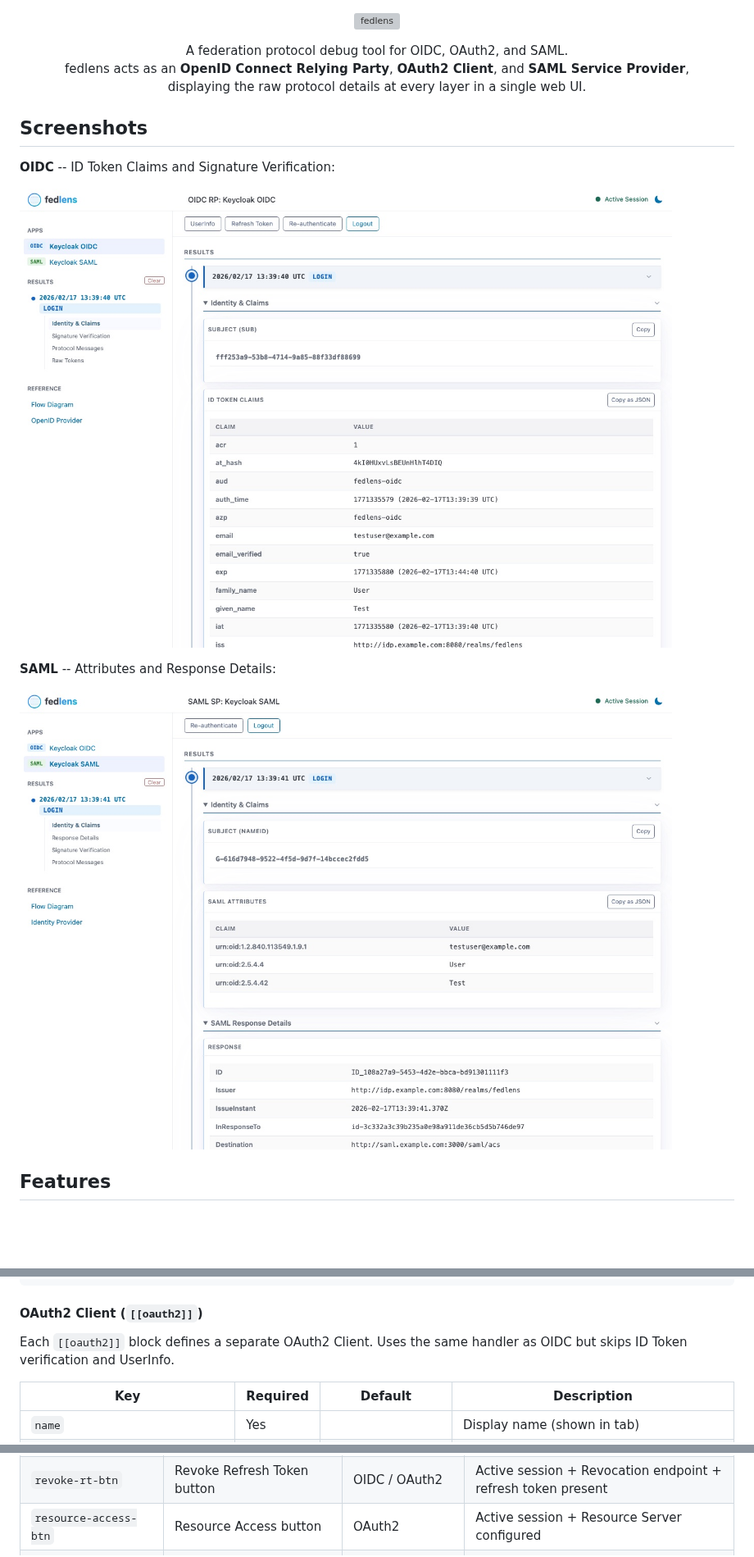
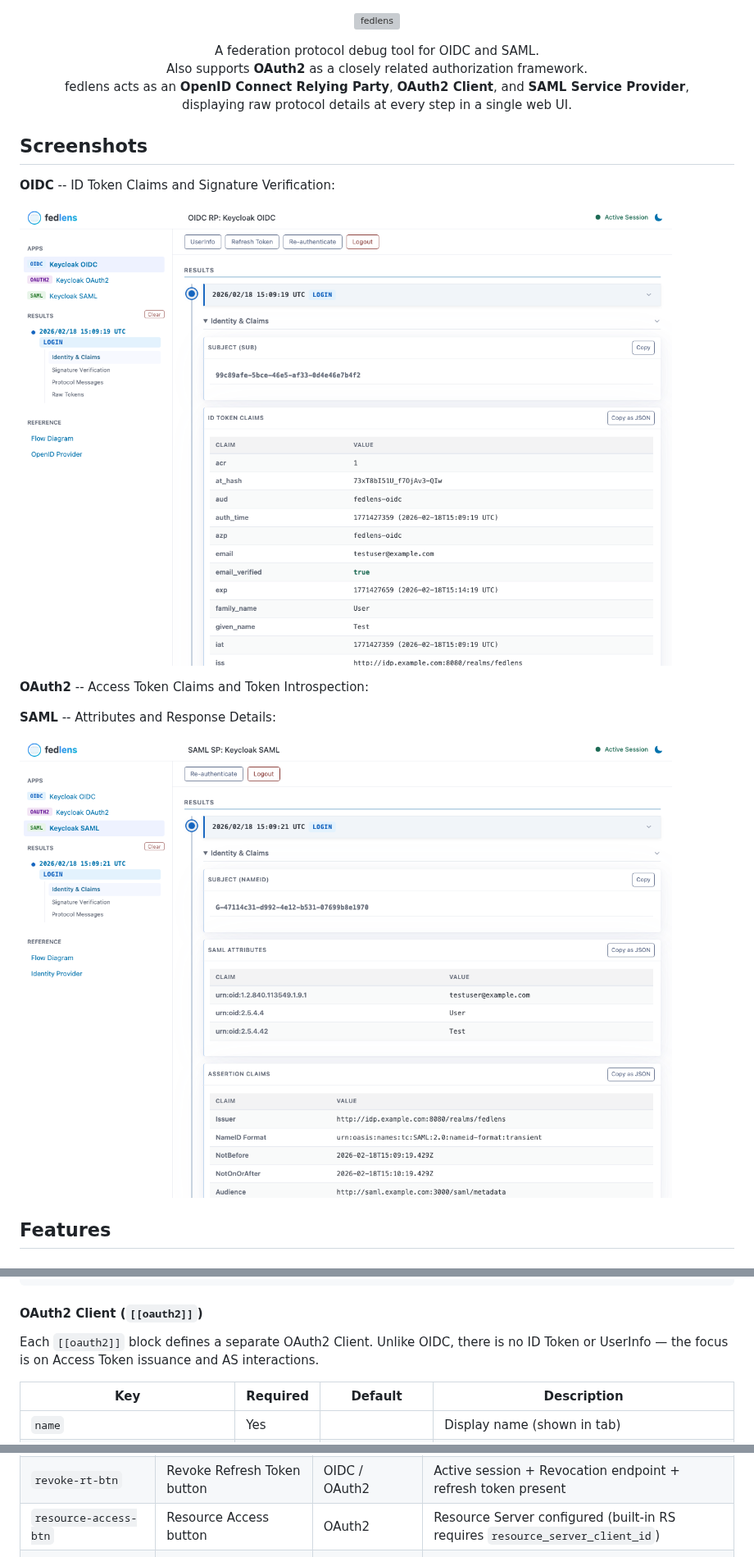
Before and after one commit to wadahiro/fedlens, a Markdown page: README.md, 3 parts joined by grey strips. Shown at 82% size. GitHub-like rendering; pictures changed too: docs/screenshots/oidc-post-login.jpg (deleted), docs/screenshots/oidc-post-login.png (added), docs/screenshots/saml-post-login.jpg (deleted); blank space fills up the shorter version; grey boxes are pictures that could not be loaded.

```diff
--- a/README.md
+++ b/README.md
@@ -3,20 +3,25 @@
 </p>
 
 <p align="center">
-  A federation protocol debug tool for OIDC, OAuth2, and SAML.<br>
+  A federation protocol debug tool for OIDC and SAML.<br>
+  Also supports <strong>OAuth2</strong> as a closely related authorization framework.<br>
   fedlens acts as an <strong>OpenID Connect Relying Party</strong>, <strong>OAuth2 Client</strong>, and <strong>SAML Service Provider</strong>,<br>
-  displaying the raw protocol details at every layer in a single web UI.
+  displaying raw protocol details at every step in a single web UI.
 </p>
 
 ## Screenshots
 
 **OIDC** -- ID Token Claims and Signature Verification:
 
-![OIDC post-login view showing decoded ID Token claims](docs/screenshots/oidc-post-login.jpg)
+![OIDC post-login view showing decoded ID Token claims](docs/screenshots/oidc-post-login.png)
+
+**OAuth2** -- Access Token Claims and Token Introspection:
+
+<!-- TODO: add oauth2-post-login.png -->
 
 **SAML** -- Attributes and Response Details:
 
-![SAML post-login view showing SAML attributes and response details](docs/screenshots/saml-post-login.jpg)
+![SAML post-login view showing SAML attributes and response details](docs/screenshots/saml-post-login.png)
 
 ## Features
 
@@ -179,7 +186,7 @@ extra_auth_params = { acr_values = "urn:example:mfa" }
 
 #### OAuth2 Client (`[[oauth2]]`)
 
-Each `[[oauth2]]` block defines a separate OAuth2 Client. Uses the same handler as OIDC but skips ID Token verification and UserInfo.
+Each `[[oauth2]]` block defines a separate OAuth2 Client. Unlike OIDC, there is no ID Token or UserInfo — the focus is on Access Token issuance and AS interactions.
 
 | Key | Required | Default | Description |
 |---|---|---|---|
@@ -420,7 +428,7 @@ The action bar buttons have fixed `data-testid` attributes. Visibility depends o
 | `introspection-btn` | Introspection button | OIDC / OAuth2 | Active session + Introspection endpoint configured |
 | `revoke-at-btn` | Revoke Access Token button | OIDC / OAuth2 | Active session + Revocation endpoint configured |
 | `revoke-rt-btn` | Revoke Refresh Token button | OIDC / OAuth2 | Active session + Revocation endpoint + refresh token present |
-| `resource-access-btn` | Resource Access button | OAuth2 | Active session + Resource Server configured |
+| `resource-access-btn` | Resource Access button | OAuth2 | Resource Server configured (built-in RS requires `resource_server_client_id`) |
 | `refresh-btn` | Refresh Token button | OIDC / OAuth2 | Active session + refresh token present |
 | `reauth-btn` | Re-authenticate (default) | OIDC / OAuth2 / SAML | Active session + `[[*.reauth]]` configured |
 | `reauth-more-btn` | "More ▾" dropdown trigger | OIDC / OAuth2 / SAML | 2+ reauth profiles configured |
```
Also changed, not shown: other parts of README.md (+4 -1 lines), CLAUDE.md (+1 -1 lines), docs/screenshots/oauth2-post-login.png (added), 1 other file.
